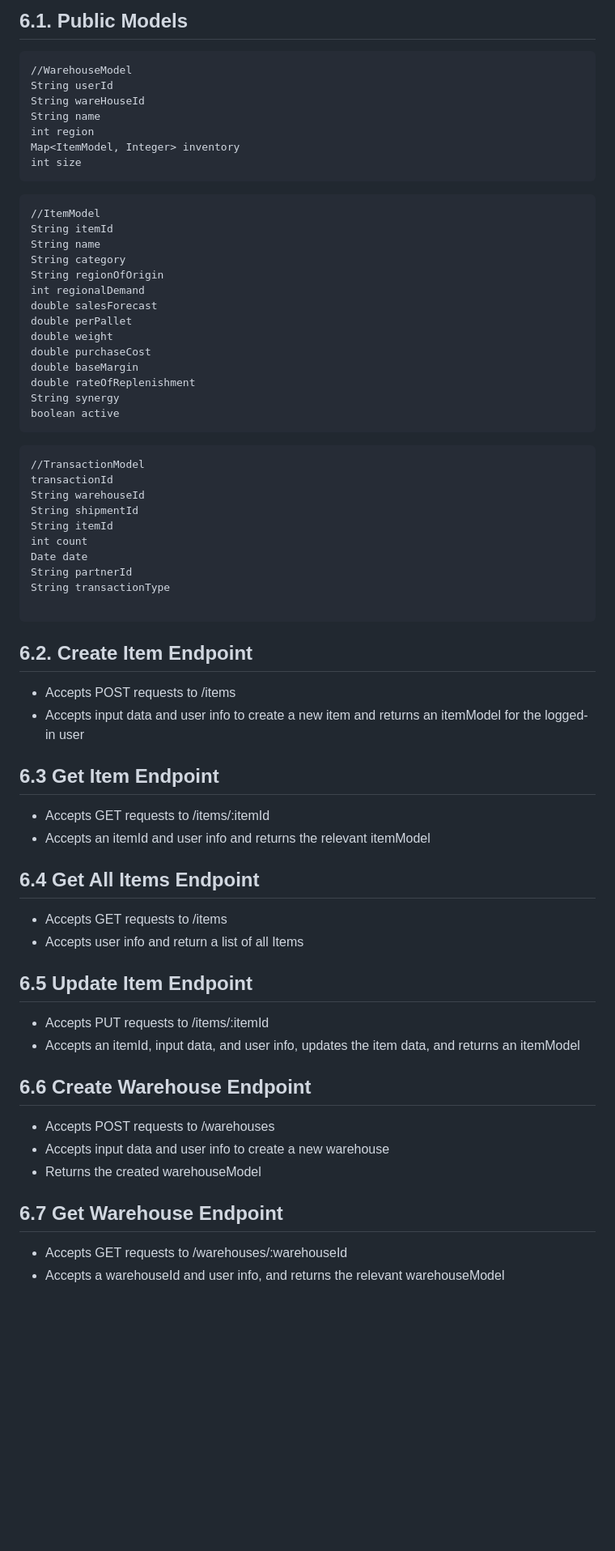
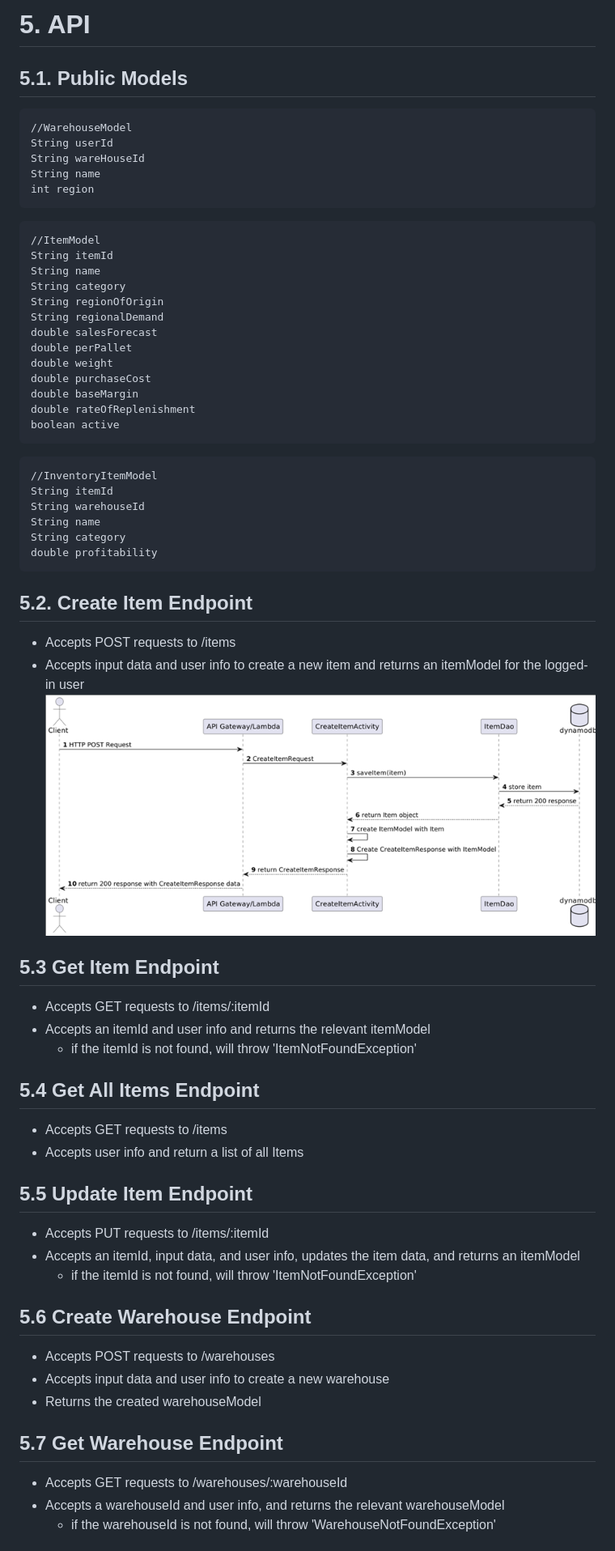
Before and after one commit to benbagwell/PopStock, a Markdown page: resources/design-document.md, the part around the change printed below. Shown: that part at 81% size. Drawn GitHub-style; pictures changed too: resources/CreateItemSequenceDiagram.png (added); blank space fills up the shorter version.

````diff
--- a/resources/design-document.md
+++ b/resources/design-document.md
@@ -64,13 +62,13 @@ PopStock will also provide a web interface for users to manage their warehouses
 
-## 6.1. Public Models
+# 5. API
+
+## 5.1. Public Models
 ```
 //WarehouseModel
 String userId
 String wareHouseId
 String name
 int region
-Map<ItemModel, Integer> inventory
-int size
 ```
 
 ```
@@ -79,52 +77,51 @@ String itemId
 String name
 String category
 String regionOfOrigin
-int regionalDemand
+String regionalDemand
 double salesForecast
 double perPallet
 double weight
 double purchaseCost
 double baseMargin
 double rateOfReplenishment
-String synergy
 boolean active
 ```
 
 ```
-//TransactionModel
-transactionId
+//InventoryItemModel
+String itemId
 String warehouseId
-String shipmentId
-String itemId
-int count
-Date date
-String partnerId
-String transactionType
-
+String name
+String category
+double profitability
 ```
 
-## 6.2. Create Item Endpoint
+## 5.2. Create Item Endpoint
 * Accepts POST requests to /items
 * Accepts input data and user info to create a new item and returns an itemModel for the logged-in user
+![](CreateItemSequenceDiagram.png)
 
-## 6.3 Get Item Endpoint
+## 5.3 Get Item Endpoint
 * Accepts GET requests to /items/:itemId
 * Accepts an itemId and user info and returns the relevant itemModel
+  * if the itemId is not found, will throw 'ItemNotFoundException'
 
-## 6.4 Get All Items Endpoint
+## 5.4 Get All Items Endpoint
 * Accepts GET requests to /items
 * Accepts user info and return a list of all Items
 
-## 6.5 Update Item Endpoint
+## 5.5 Update Item Endpoint
 * Accepts PUT requests to /items/:itemId
 * Accepts an itemId, input data, and user info, updates the item data, and returns an itemModel
+  * if the itemId is not found, will throw 'ItemNotFoundException'
 
-## 6.6 Create Warehouse Endpoint
+## 5.6 Create Warehouse Endpoint
 * Accepts POST requests to /warehouses
 * Accepts input data and user info to create a new warehouse
 * Returns the created warehouseModel
 
-## 6.7 Get Warehouse Endpoint
+## 5.7 Get Warehouse Endpoint
 * Accepts GET requests to /warehouses/:warehouseId
 * Accepts a warehouseId and user info, and returns the relevant warehouseModel
+  * if the warehouseId is not found, will throw 'WarehouseNotFoundException'
 
````
Also changed, not shown: other parts of resources/design-document.md (+78 -81 lines), resources/images/CreateItemSequenceDiagram.png (added), resources/images/PopStock_Web_Layout.jpg, 1 other file.
